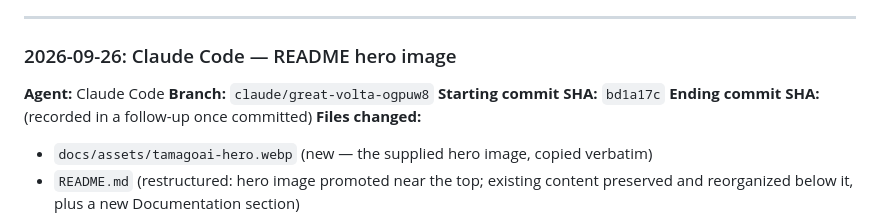
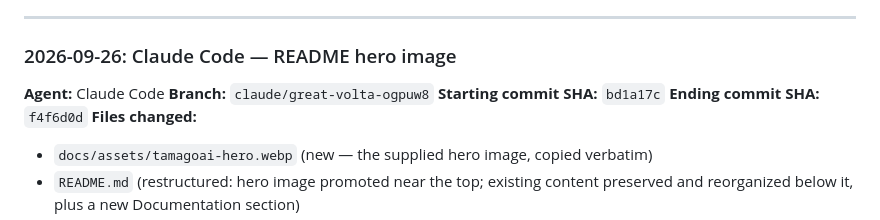
Before and after one commit to CristoXD73/TamagoAI, a Markdown page: docs/AGENT_WORKLOG.md, the part around the change. Drawn GitHub-style.

Commit message:
docs: record ending commit SHA for hero/README worklog entry
Agent: Claude Code

Co-Authored-By: Claude Sonnet 5 <noreply@anthropic.com>

```diff
--- a/docs/AGENT_WORKLOG.md
+++ b/docs/AGENT_WORKLOG.md
@@ -126,7 +126,7 @@ The owner then supplied the file at a concrete filesystem path
 **Agent:** Claude Code
 **Branch:** `claude/great-volta-ogpuw8`
 **Starting commit SHA:** `bd1a17c`
-**Ending commit SHA:** (recorded in a follow-up once committed)
+**Ending commit SHA:** `f4f6d0d`
 **Files changed:**
 - `docs/assets/tamagoai-hero.webp` (new — the supplied hero image, copied verbatim)
 - `README.md` (restructured: hero image promoted near the top; existing content
```
